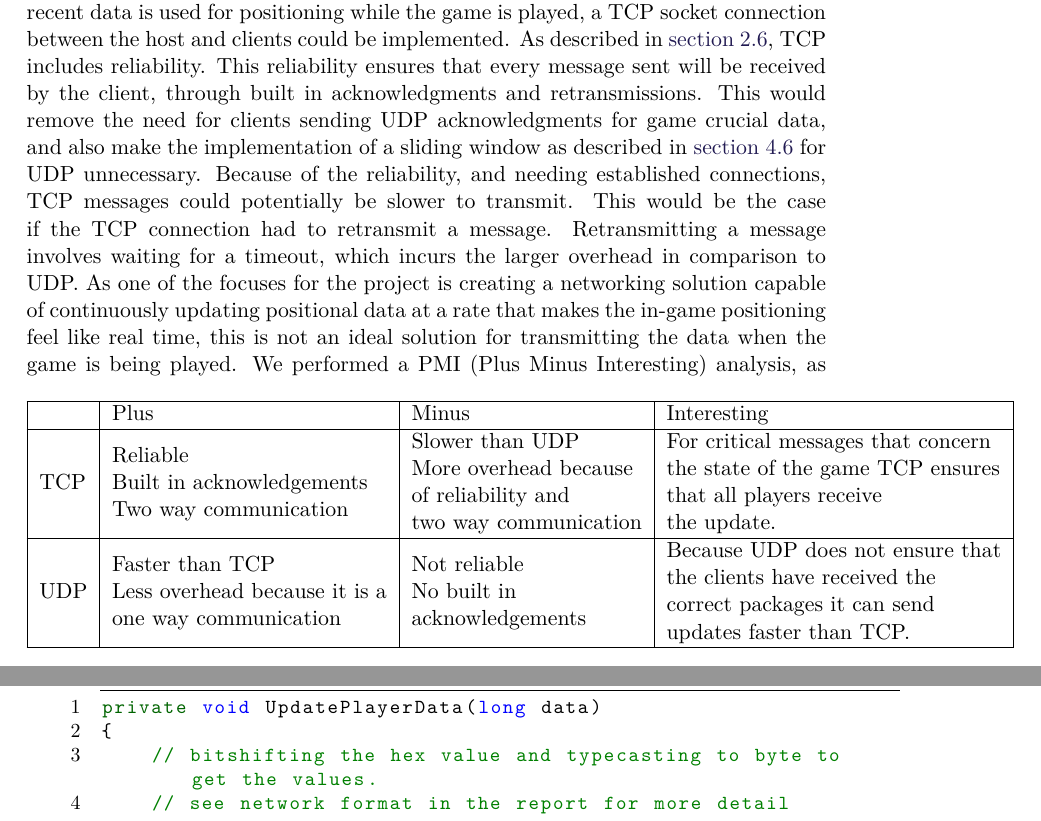
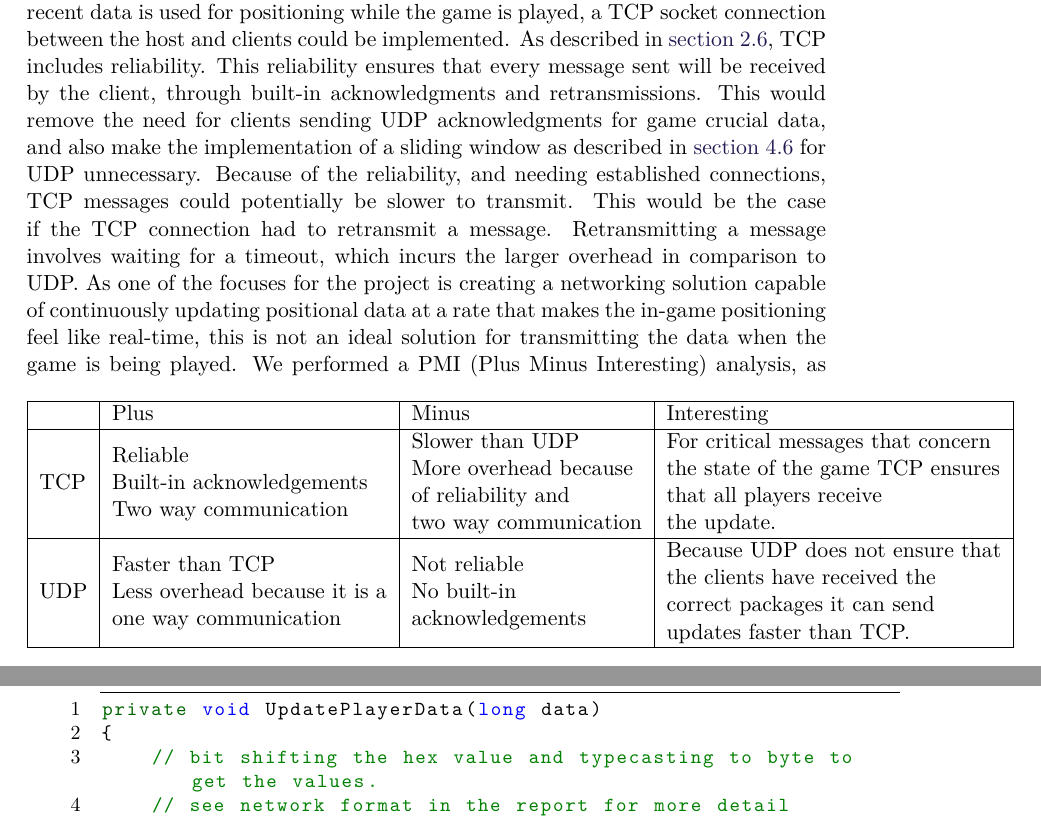
Before and after one commit to SW8-Bajs/report, a LaTeX thesis (master.tex, which reads sections/sprint-4/client-side-handling.tex, sections/sprint-4/networking-updates.tex): two parts of pages 79 and 82 of 139, joined at a grey line, cut so that both start at the same text. Compiled offline with pdfLaTeX.

Commit message:
Readthrough sprint 4 (#121)

```diff
--- a/sections/sprint-4/client-side-handling.tex
+++ b/sections/sprint-4/client-side-handling.tex
@@ -56,7 +56,7 @@ In this case we will take a look at the \texttt{UpdatePlayerData}, which is seen
 \begin{lstlisting}[caption={Updating player data in UDP client}, captionpos=b,language=C,label={lst:updateplayerdata}]
 private void UpdatePlayerData(long data)
 {
-    // bitshifting the hex value and typecasting to byte to get the values.
+    // bit shifting the hex value and typecasting to byte to get the values.
     // see network format in the report for more detail
     byte time = (byte)(data >> 8);
     byte id = (byte)(data >> 16);
--- a/sections/sprint-4/networking-updates.tex
+++ b/sections/sprint-4/networking-updates.tex
@@ -35,18 +35,18 @@ While the packages are currently not large enough to where this is likely to cau
 \subsubsection{Introducing TCP}
 On top of the currently described UDP approach to sending messages to ensure recent data is used for positioning while the game is played, a TCP socket connection between the host and clients could be implemented.
 As described in \autoref{sec:sprint1-networking}, TCP includes reliability.
-This reliability ensures that every message sent will be received by the client, through built in acknowledgments and retransmissions.
+This reliability ensures that every message sent will be received by the client, through built-in acknowledgments and retransmissions.
 This would remove the need for clients sending UDP acknowledgments for game crucial data, and also make the implementation of a sliding window as described in \autoref{sec:sliding-window} for UDP unnecessary.
 Because of the reliability, and needing established connections, TCP messages could potentially be slower to transmit.
 This would be the case if the TCP connection had to retransmit a message.
 Retransmitting a message involves waiting for a timeout, which incurs the larger overhead in comparison to UDP.
-As one of the focuses for the project is creating a networking solution capable of continuously updating positional data at a rate that makes the in-game positioning feel like real time, this is not an ideal solution for transmitting the data when the game is being played.
+As one of the focuses for the project is creating a networking solution capable of continuously updating positional data at a rate that makes the in-game positioning feel like real-time, this is not an ideal solution for transmitting the data when the game is being played.
 \begin{table}[h!]
     \begin{tabular}{|l|l|l|l|}
         \hline
             & Plus                                                                                                            & Minus                                                                                                                         & Interesting                                                                                                                                                             \\ \hline
-        TCP & \begin{tabular}[c]{@{}l@{}}Reliable\\ Built in acknowledgements\\ Two way communication\end{tabular}            & \begin{tabular}[c]{@{}l@{}}Slower than UDP\\ More overhead because\\  of reliability and\\ two way communication\end{tabular} & \begin{tabular}[c]{@{}l@{}}For critical messages that concern \\ the state of the game TCP ensures \\ that all players receive \\ the update.\end{tabular}      \\ \hline
-        UDP & \begin{tabular}[c]{@{}l@{}}Faster than TCP\\ Less overhead because it is a \\ one way communication\end{tabular} & \begin{tabular}[c]{@{}l@{}}Not reliable\\ No built in \\ acknowledgements\end{tabular}                                      & \begin{tabular}[c]{@{}l@{}}Because UDP does not ensure that \\ the clients have received the \\ correct packages it can send \\ updates faster than TCP.\end{tabular} \\ \hline
+        TCP & \begin{tabular}[c]{@{}l@{}}Reliable\\ Built-in acknowledgements\\ Two way communication\end{tabular}            & \begin{tabular}[c]{@{}l@{}}Slower than UDP\\ More overhead because\\  of reliability and\\ two way communication\end{tabular} & \begin{tabular}[c]{@{}l@{}}For critical messages that concern \\ the state of the game TCP ensures \\ that all players receive \\ the update.\end{tabular}      \\ \hline
+        UDP & \begin{tabular}[c]{@{}l@{}}Faster than TCP\\ Less overhead because it is a \\ one way communication\end{tabular} & \begin{tabular}[c]{@{}l@{}}Not reliable\\ No built-in \\ acknowledgements\end{tabular}                                      & \begin{tabular}[c]{@{}l@{}}Because UDP does not ensure that \\ the clients have received the \\ correct packages it can send \\ updates faster than TCP.\end{tabular} \\ \hline
     \end{tabular}
     \caption{PMI analysis of TCP and UDP}
     \label{Tab:PMI-TCP-UDP}
```
Also changed, not shown: sections/sprint-4/test-07-05.tex (+1 -1 lines), sections/sprint-4/camera-handling.tex (line endings or trailing spaces), sections/sprint-4/sprint4-goal.tex (line endings or trailing spaces), sections/sprint-4/updated-uppaal.tex (line endings or trailing spaces), sections/sprint-4/client-side-handling.tex (1 more changed lines).
